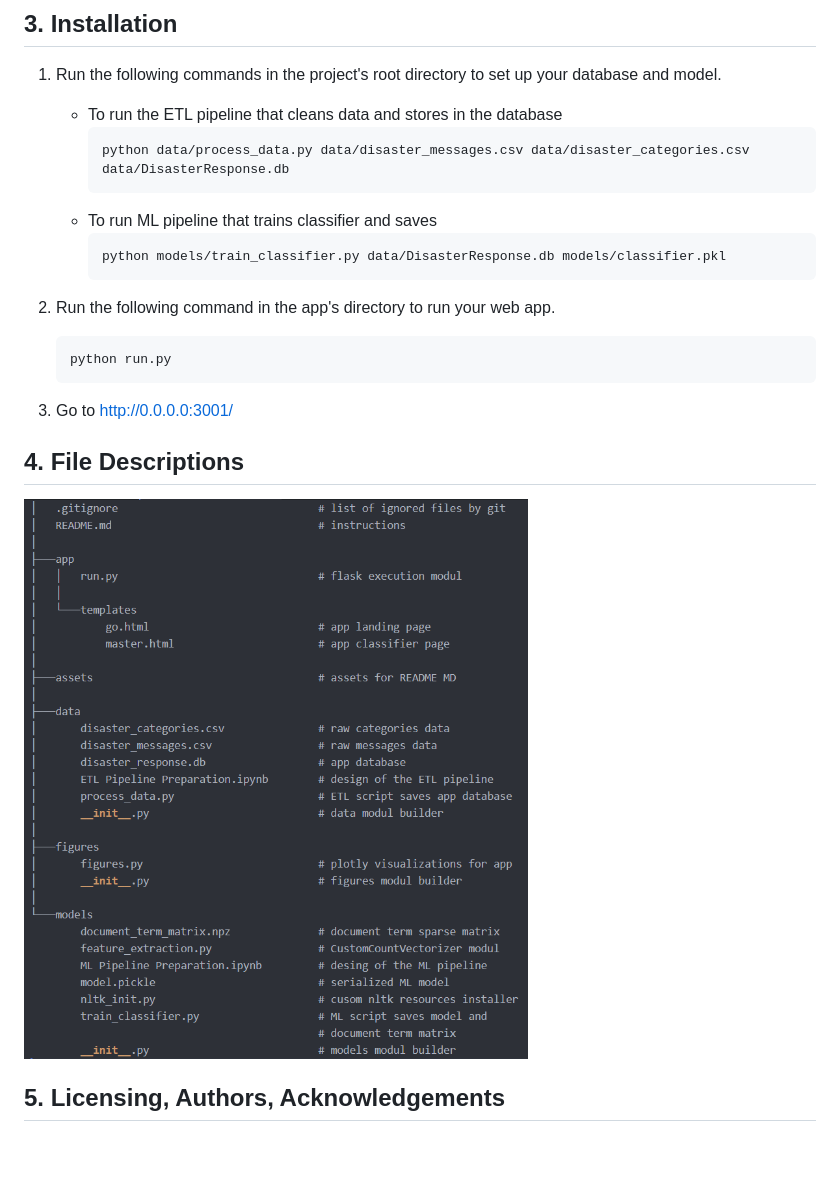
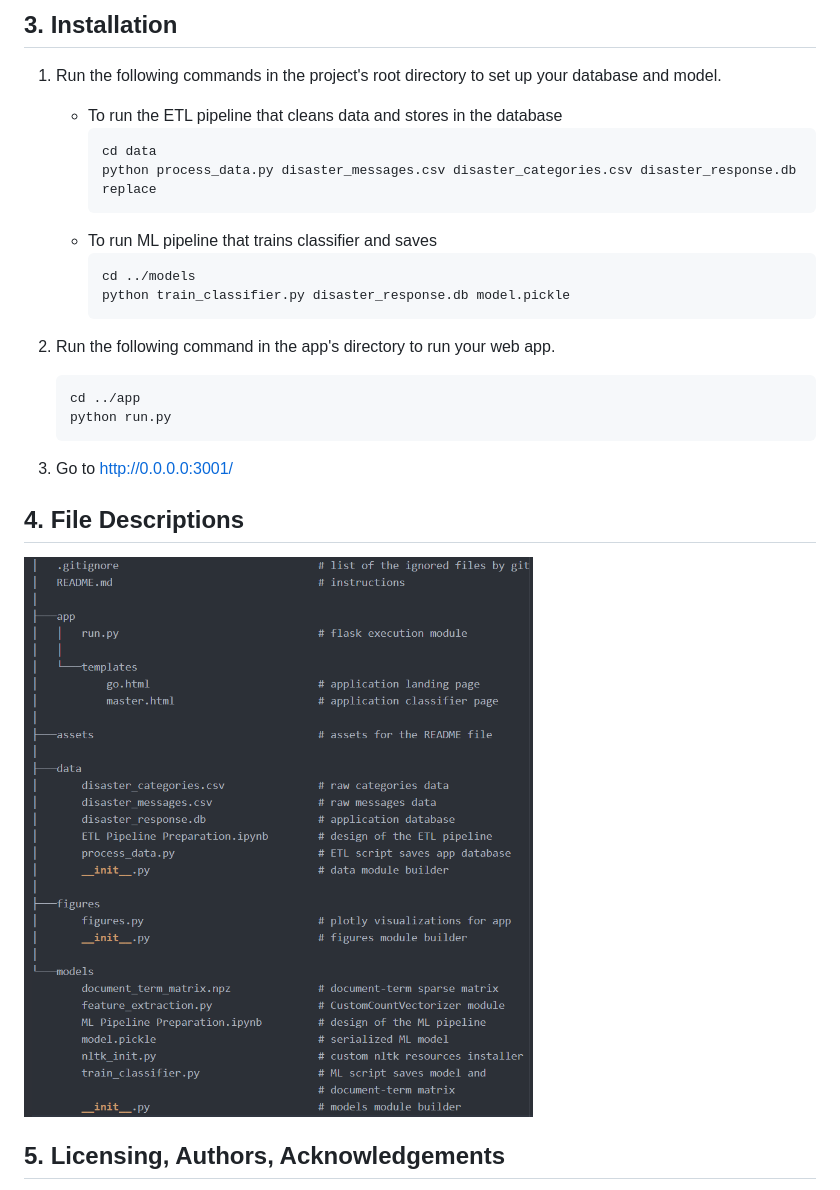
Before and after one commit to alfredsasko/disaster-response-classifier, a Markdown page: README.md, the part around the change. GitHub-like rendering; pictures changed too: assets/10_project_tree.png; blank space fills up the shorter version.

````diff
--- a/README.md
+++ b/README.md
@@ -152,15 +152,18 @@ This is out of the scope of the project.
 
     - To run the ETL pipeline that cleans data and stores in the database
         ```
-        python data/process_data.py data/disaster_messages.csv data/disaster_categories.csv data/DisasterResponse.db
+        cd data
+        python process_data.py disaster_messages.csv disaster_categories.csv disaster_response.db replace
         ```
     - To run ML pipeline that trains classifier and saves
         ```
-        python models/train_classifier.py data/DisasterResponse.db models/classifier.pkl
+        cd ../models
+        python train_classifier.py disaster_response.db model.pickle
         ```
 
 2. Run the following command in the app's directory to run your web app.
     ```
+    cd ../app
     python run.py
     ```
 
````
Also changed, not shown: assets/project_tree.md (+14 -14 lines), 1 other file.
